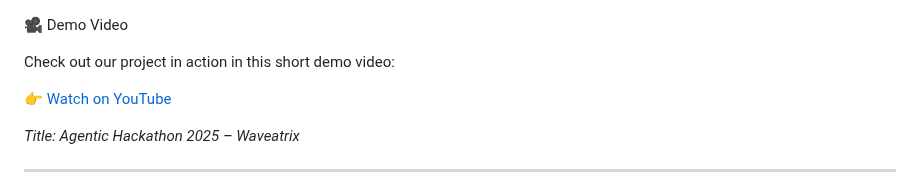
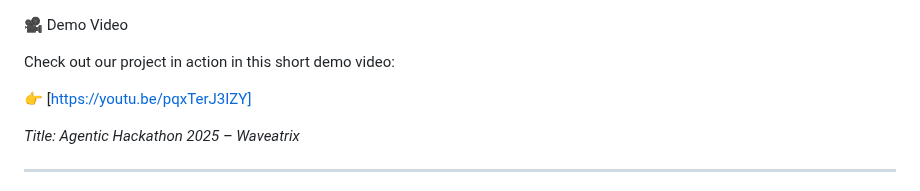
Before and after one commit to vardhini330/matsyan-Waveatrix, a Markdown page: README.md, the part around the change. Drawn GitHub-style.

```diff
--- a/README.md
+++ b/README.md
@@ -105,7 +105,7 @@ https://replit.com/@vardhinis57/matsyan-Waveatrix
 
 Check out our project in action in this short demo video:
 
-👉 [Watch on YouTube](https://youtu.be/pqxTerJ3IZY)
+👉 [https://youtu.be/pqxTerJ3IZY]
 
 _Title: Agentic Hackathon 2025 – Waveatrix_
 
```
